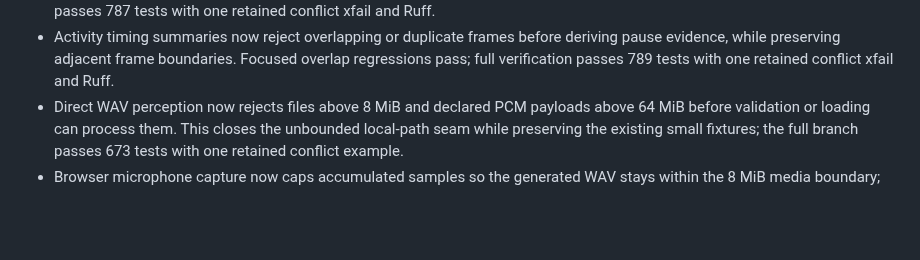
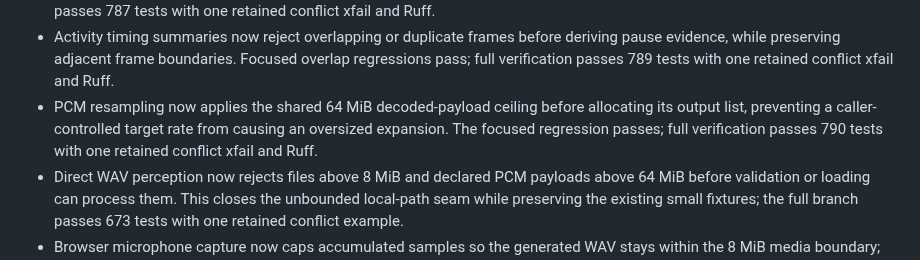
Before and after one commit to MridulNegi2005/AccessFlow, a Markdown page: docs/STATUS.md, the part around the change. Rendered like a GitHub page; blank space fills up the shorter version.

Commit message:
Record PCM resampling bound

```diff
--- a/docs/STATUS.md
+++ b/docs/STATUS.md
@@ -290,6 +290,9 @@ person and every AI agent on the project. Record evidence in your own handoff fi
 - Activity timing summaries now reject overlapping or duplicate frames before deriving pause evidence,
   while preserving adjacent frame boundaries. Focused overlap regressions pass; full verification
   passes 789 tests with one retained conflict xfail and Ruff.
+- PCM resampling now applies the shared 64 MiB decoded-payload ceiling before allocating its output
+  list, preventing a caller-controlled target rate from causing an oversized expansion. The focused
+  regression passes; full verification passes 790 tests with one retained conflict xfail and Ruff.
 - Direct WAV perception now rejects files above 8 MiB and declared PCM payloads above 64 MiB before
   validation or loading can process them. This closes the unbounded local-path seam while preserving
   the existing small fixtures; the full branch passes 673 tests with one retained conflict example.
```
